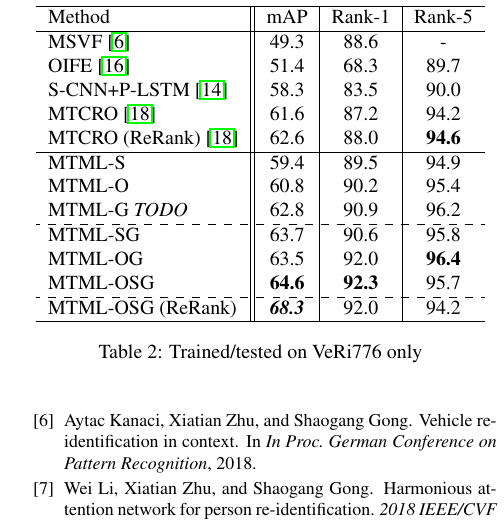
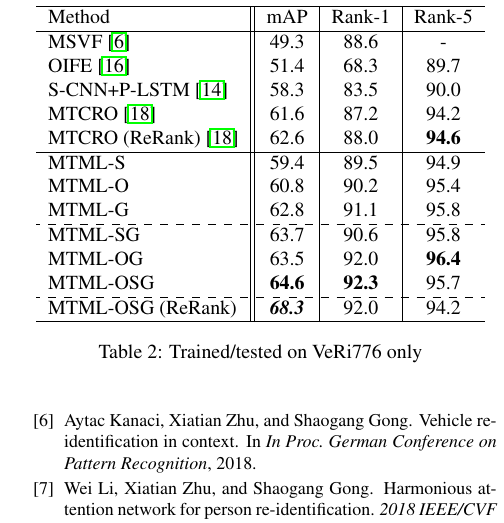
Before and after one commit to georgiaraj/cvpr2019aicity, a LaTeX paper (paper.tex): part of one column of page 6 of 7, cut so that both start at the same text. Compiled offline with pdfLaTeX.

Commit message:
Update final VeRi result.

```diff
--- a/paper.tex
+++ b/paper.tex
@@ -464,7 +464,7 @@ Table \ref{T:benchmark_results_veri} shows the results of the first experiment,
     \hline
     MTML-S & 59.4 & 89.5 & 94.9 \\
     MTML-O & 60.8 & 90.2 & 95.4 \\
-    MTML-G \emph{TODO} & 62.8 & 90.9 & 96.2 \\
+    MTML-G & 62.8 & 91.1 & 95.8 \\
     \hdashline
     MTML-SG & 63.7 & 90.6 & 95.8 \\
     MTML-OG & 63.5 & 92.0 & \bf{96.4}\\
```
